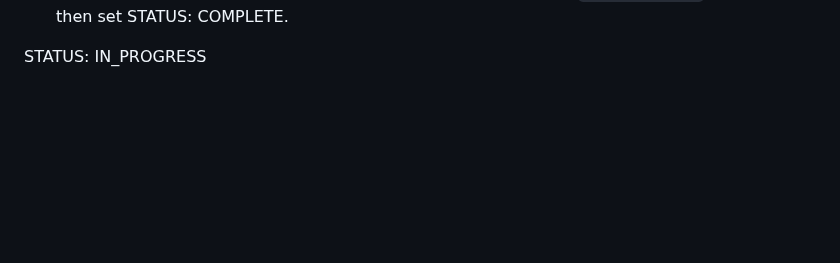
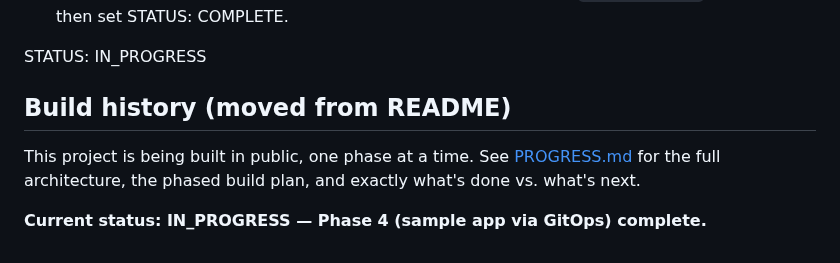
Before and after one commit to tenalisriharsha/eks-gitops-platform, a Markdown page: PROGRESS.md, the part around the change. Drawn GitHub-style; blank space fills up the shorter version.

```diff
--- a/PROGRESS.md
+++ b/PROGRESS.md
@@ -201,3 +201,11 @@ Terraform test runs), `./scripts/validate-gitops.sh` (19 Ruby unit tests in
    `DAILY_REPORT.md` and only then set STATUS: COMPLETE.
 
 STATUS: IN_PROGRESS
+
+## Build history (moved from README)
+
+This project is being built in public, one phase at a time. See
+[PROGRESS.md](PROGRESS.md) for the full architecture, the phased build plan,
+and exactly what's done vs. what's next.
+
+**Current status: IN_PROGRESS — Phase 4 (sample app via GitOps) complete.**
```
Also changed, not shown: README.md (+37 -5 lines), docs/screenshots/01-validate-all.png (added), docs/screenshots/02-dev-environment-test.png (added), docs/screenshots/03-irsa-test.png (added), docs/screenshots/04-gitops-checks.png (added), docs/screenshots/05-app-of-apps-root.png (added), docs/screenshots/06-child-application.png (added), 7 other files.
